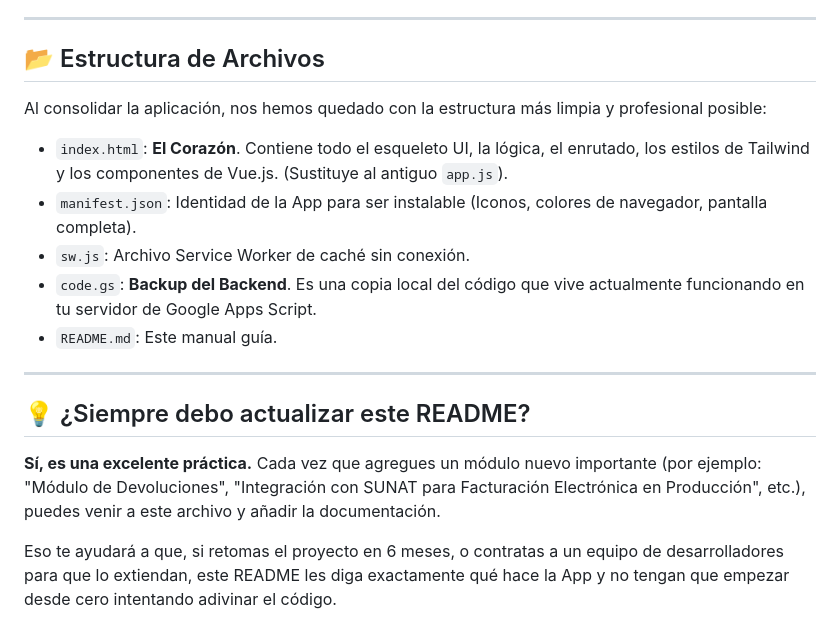
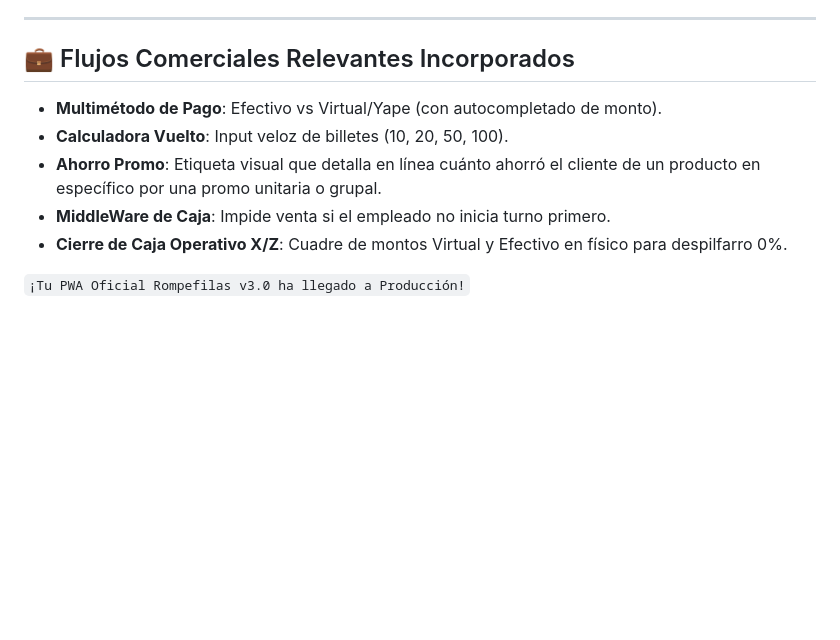
Before and after one commit to Levo19/MosExpress, a Markdown page: README.md, the part around one of its changes. Rendered like a GitHub page; blank space fills up the shorter version.

```diff
--- a/README.md
+++ b/README.md
@@ -49,21 +56,11 @@ Ya que este proyecto no requiere un servidor NodeJS, el despliegue es completame
 
 ---
 
-## 📂 Estructura de Archivos
+## 💼 Flujos Comerciales Relevantes Incorporados
+*   **Multimétodo de Pago**: Efectivo vs Virtual/Yape (con autocompletado de monto).
+*   **Calculadora Vuelto**: Input veloz de billetes (10, 20, 50, 100).
+*   **Ahorro Promo**: Etiqueta visual que detalla en línea cuánto ahorró el cliente de un producto en específico por una promo unitaria o grupal.
+*   **MiddleWare de Caja**: Impide venta si el empleado no inicia turno primero.
+*   **Cierre de Caja Operativo X/Z**: Cuadre de montos Virtual y Efectivo en físico para despilfarro 0%.
 
-Al consolidar la aplicación, nos hemos quedado con la estructura más limpia y profesional posible:
-
-- `index.html`: **El Corazón**. Contiene todo el esqueleto UI, la lógica, el enrutado, los estilos de Tailwind y los componentes de Vue.js. (Sustituye al antiguo `app.js`).
-- `manifest.json`: Identidad de la App para ser instalable (Iconos, colores de navegador, pantalla completa).
-- `sw.js`: Archivo Service Worker de caché sin conexión.
-- `code.gs`: **Backup del Backend**. Es una copia local del código que vive actualmente funcionando en tu servidor de Google Apps Script.
-- `README.md`: Este manual guía.
-
----
-
-## 💡 ¿Siempre debo actualizar este README?
-
-**Sí, es una excelente práctica.**
-Cada vez que agregues un módulo nuevo importante (por ejemplo: "Módulo de Devoluciones", "Integración con SUNAT para Facturación Electrónica en Producción", etc.), puedes venir a este archivo y añadir la documentación.
-
-Eso te ayudará a que, si retomas el proyecto en 6 meses, o contratas a un equipo de desarrolladores para que lo extiendan, este README les diga exactamente qué hace la App y no tengan que empezar desde cero intentando adivinar el código.
+`¡Tu PWA Oficial Rompefilas v3.0 ha llegado a Producción!`
```
Also changed, not shown: other parts of README.md (+38 -31 lines).
